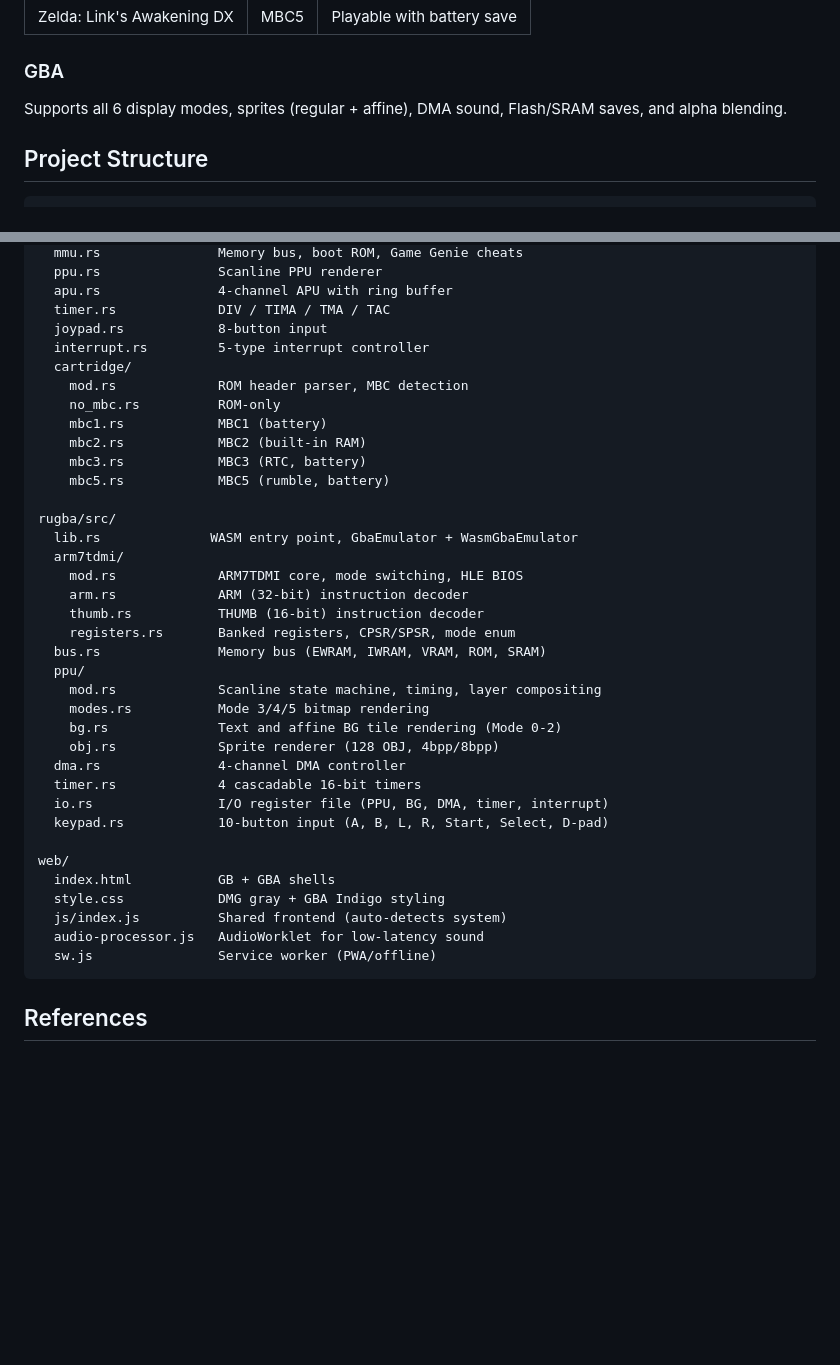
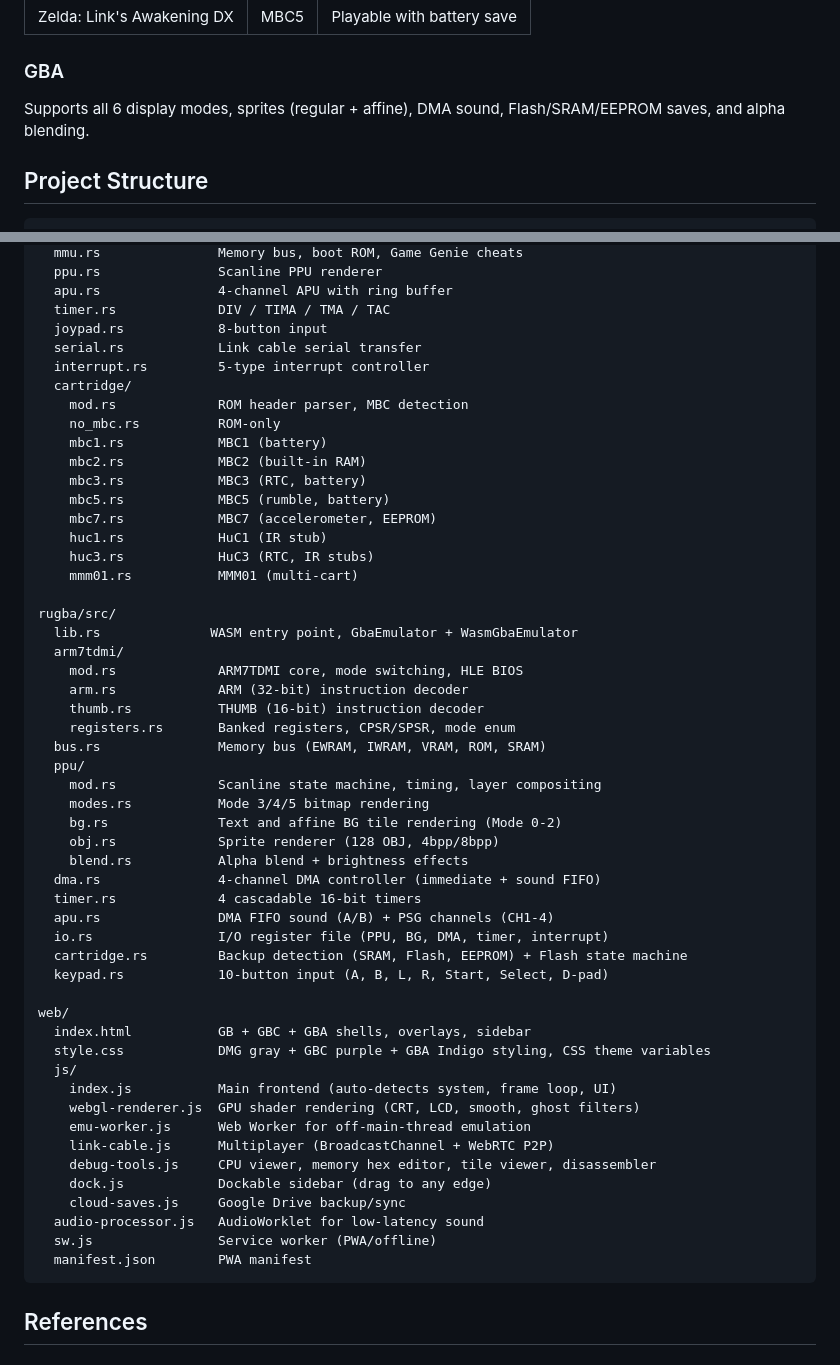
Before and after one commit to Baptiste-lg/RUGB, a Markdown page: README.md, 2 parts joined by grey strips. GitHub-like rendering; blank space fills up the shorter version.

````diff
--- a/README.md
+++ b/README.md
@@ -216,7 +241,7 @@ GBA audio is not yet implemented (Phase 4).
 
 ### GBA
 
-Supports all 6 display modes, sprites (regular + affine), DMA sound, Flash/SRAM saves, and alpha blending.
+Supports all 6 display modes, sprites (regular + affine), DMA sound, Flash/SRAM/EEPROM saves, and alpha blending.
 
 ## Project Structure
 
@@ -234,6 +259,7 @@ rugb/src/
   apu.rs               4-channel APU with ring buffer
   timer.rs             DIV / TIMA / TMA / TAC
   joypad.rs            8-button input
+  serial.rs            Link cable serial transfer
   interrupt.rs         5-type interrupt controller
   cartridge/
     mod.rs             ROM header parser, MBC detection
@@ -242,6 +268,10 @@ rugb/src/
     mbc2.rs            MBC2 (built-in RAM)
     mbc3.rs            MBC3 (RTC, battery)
     mbc5.rs            MBC5 (rumble, battery)
+    mbc7.rs            MBC7 (accelerometer, EEPROM)
+    huc1.rs            HuC1 (IR stub)
+    huc3.rs            HuC3 (RTC, IR stubs)
+    mmm01.rs           MMM01 (multi-cart)
 
 rugba/src/
   lib.rs              WASM entry point, GbaEmulator + WasmGbaEmulator
@@ -256,17 +286,28 @@ rugba/src/
     modes.rs           Mode 3/4/5 bitmap rendering
     bg.rs              Text and affine BG tile rendering (Mode 0-2)
     obj.rs             Sprite renderer (128 OBJ, 4bpp/8bpp)
-  dma.rs               4-channel DMA controller
+    blend.rs           Alpha blend + brightness effects
+  dma.rs               4-channel DMA controller (immediate + sound FIFO)
   timer.rs             4 cascadable 16-bit timers
+  apu.rs               DMA FIFO sound (A/B) + PSG channels (CH1-4)
   io.rs                I/O register file (PPU, BG, DMA, timer, interrupt)
+  cartridge.rs         Backup detection (SRAM, Flash, EEPROM) + Flash state machine
   keypad.rs            10-button input (A, B, L, R, Start, Select, D-pad)
 
 web/
-  index.html           GB + GBA shells
-  style.css            DMG gray + GBA Indigo styling
-  js/index.js          Shared frontend (auto-detects system)
+  index.html           GB + GBC + GBA shells, overlays, sidebar
+  style.css            DMG gray + GBC purple + GBA Indigo styling, CSS theme variables
+  js/
+    index.js           Main frontend (auto-detects system, frame loop, UI)
+    webgl-renderer.js  GPU shader rendering (CRT, LCD, smooth, ghost filters)
+    emu-worker.js      Web Worker for off-main-thread emulation
+    link-cable.js      Multiplayer (BroadcastChannel + WebRTC P2P)
+    debug-tools.js     CPU viewer, memory hex editor, tile viewer, disassembler
+    dock.js            Dockable sidebar (drag to any edge)
+    cloud-saves.js     Google Drive backup/sync
   audio-processor.js   AudioWorklet for low-latency sound
   sw.js                Service worker (PWA/offline)
+  manifest.json        PWA manifest
 ```
 
 ## References
````
Also changed, not shown: other parts of README.md (+65 -40 lines).
